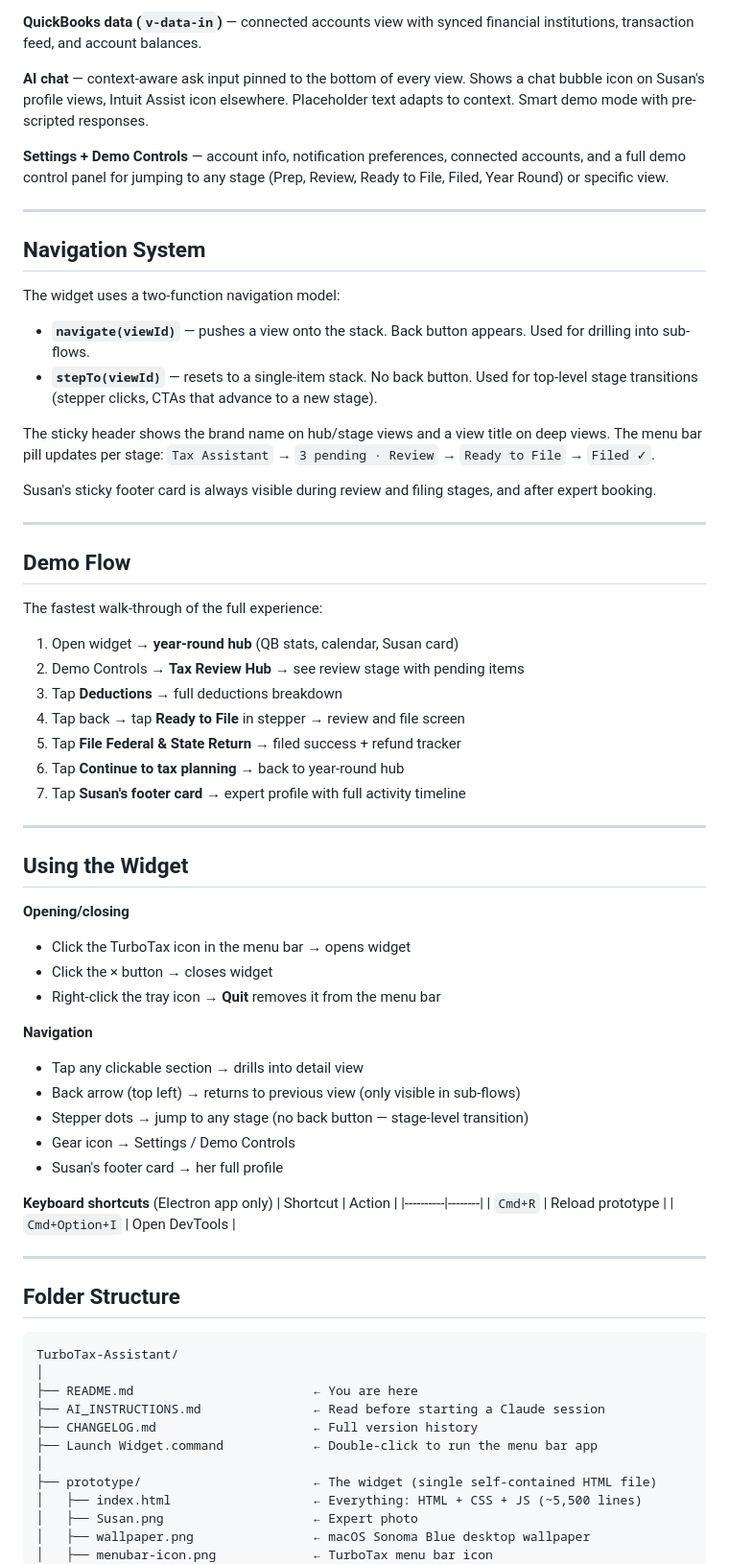
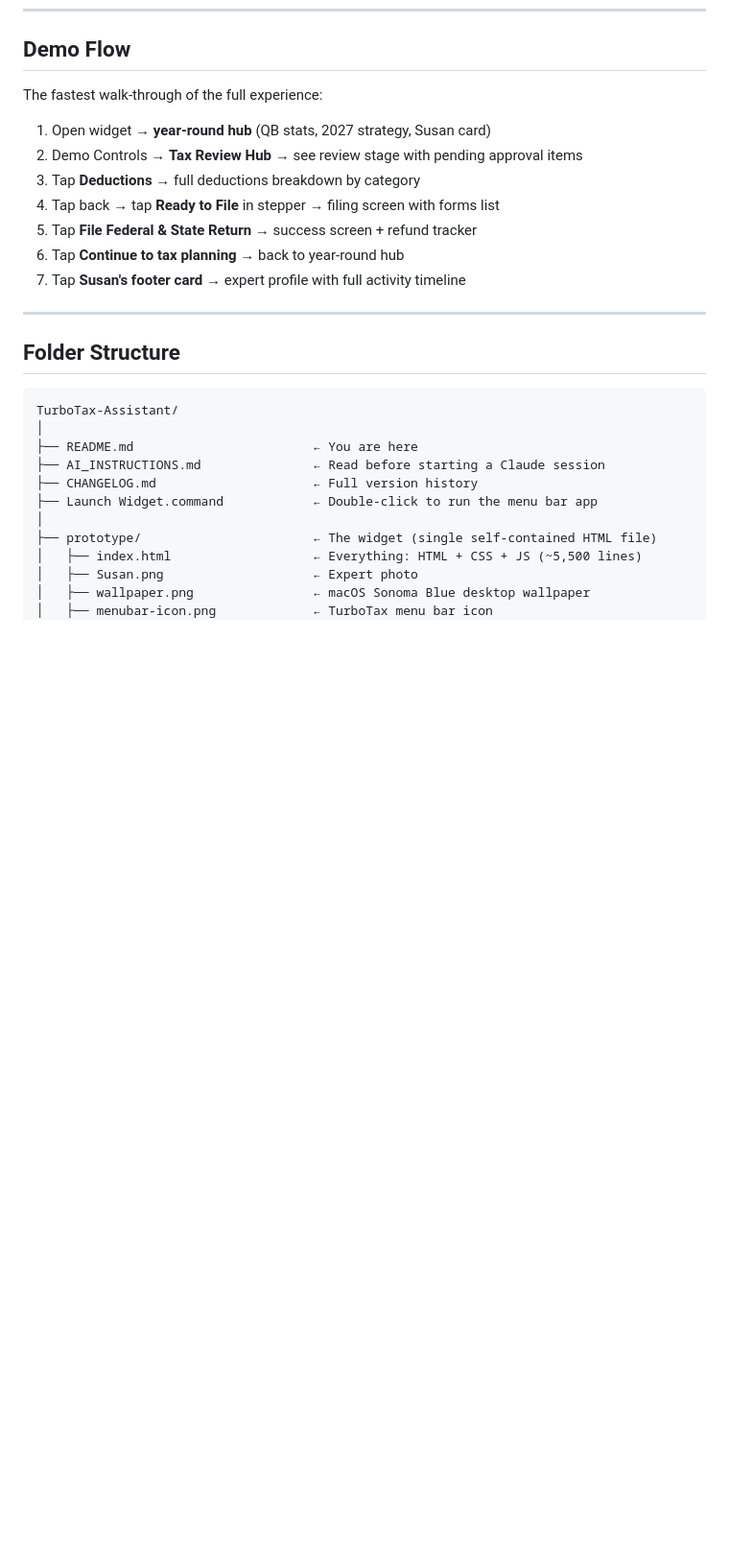
Before and after one commit to xiaoseanlu/3X-Hackathon, a Markdown page: README.md, the part around one of its changes. Shown at 96% size. Rendered like a GitHub page; blank space fills up the shorter version.

Commit message:
Rewrite README with full narrative, problem framing, and feature documentation

```diff
--- a/README.md
+++ b/README.md
@@ -102,57 +153,14 @@ A macOS menu bar widget simulating a full TurboTax Business tax assistant. Opens
-**QuickBooks data (`v-data-in`)** — connected accounts view with synced financial institutions, transaction feed, and account balances.
-
-**AI chat** — context-aware ask input pinned to the bottom of every view. Shows a chat bubble icon on Susan's profile views, Intuit Assist icon elsewhere. Placeholder text adapts to context. Smart demo mode with pre-scripted responses.
-
-**Settings + Demo Controls** — account info, notification preferences, connected accounts, and a full demo control panel for jumping to any stage (Prep, Review, Ready to File, Filed, Year Round) or specific view.
-
----
-
-## Navigation System
-
-The widget uses a two-function navigation model:
-
-- **`navigate(viewId)`** — pushes a view onto the stack. Back button appears. Used for drilling into sub-flows.
-- **`stepTo(viewId)`** — resets to a single-item stack. No back button. Used for top-level stage transitions (stepper clicks, CTAs that advance to a new stage).
-
-The sticky header shows the brand name on hub/stage views and a view title on deep views. The menu bar pill updates per stage: `Tax Assistant` → `3 pending · Review` → `Ready to File` → `Filed ✓`.
-
-Susan's sticky footer card is always visible during review and filing stages, and after expert booking.
-
----
-
 ## Demo Flow
 
 The fastest walk-through of the full experience:
 
-1. Open widget → **year-round hub** (QB stats, calendar, Susan card)
-2. Demo Controls → **Tax Review Hub** → see review stage with pending items
-3. Tap **Deductions** → full deductions breakdown
-4. Tap back → tap **Ready to File** in stepper → review and file screen
-5. Tap **File Federal & State Return** → filed success + refund tracker
+1. Open widget → **year-round hub** (QB stats, 2027 strategy, Susan card)
+2. Demo Controls → **Tax Review Hub** → see review stage with pending approval items
+3. Tap **Deductions** → full deductions breakdown by category
+4. Tap back → tap **Ready to File** in stepper → filing screen with forms list
+5. Tap **File Federal & State Return** → success screen + refund tracker
 6. Tap **Continue to tax planning** → back to year-round hub
 7. Tap **Susan's footer card** → expert profile with full activity timeline
-
----
-
-## Using the Widget
-
-**Opening/closing**
-- Click the TurboTax icon in the menu bar → opens widget
-- Click the × button → closes widget
-- Right-click the tray icon → **Quit** removes it from the menu bar
-
-**Navigation**
-- Tap any clickable section → drills into detail view
-- Back arrow (top left) → returns to previous view (only visible in sub-flows)
-- Stepper dots → jump to any stage (no back button — stage-level transition)
-- Gear icon → Settings / Demo Controls
-- Susan's footer card → her full profile
-
-**Keyboard shortcuts** (Electron app only)
-| Shortcut | Action |
-|----------|--------|
-| `Cmd+R` | Reload prototype |
-| `Cmd+Option+I` | Open DevTools |
 
 ---
 
```
Also changed, not shown: other parts of README.md (+112 -86 lines).
